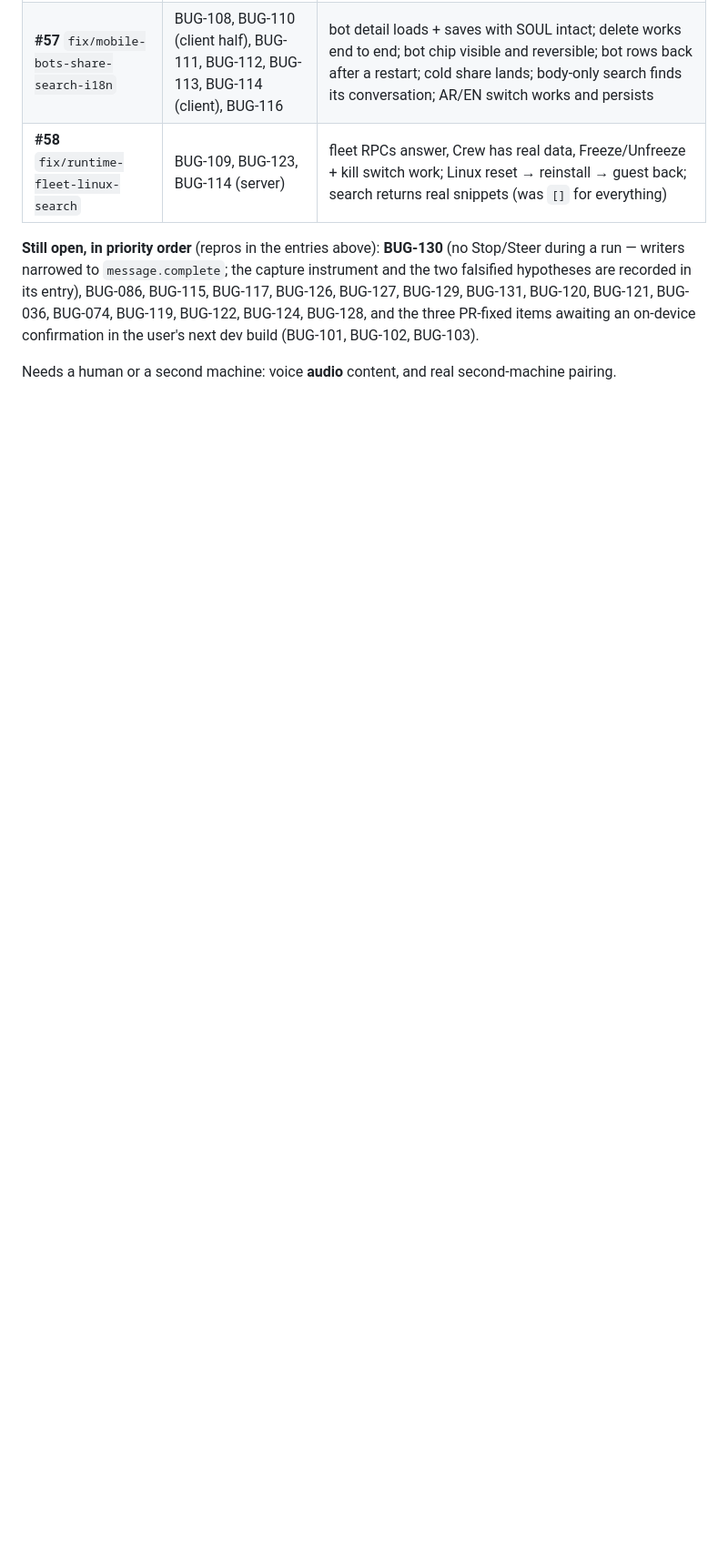
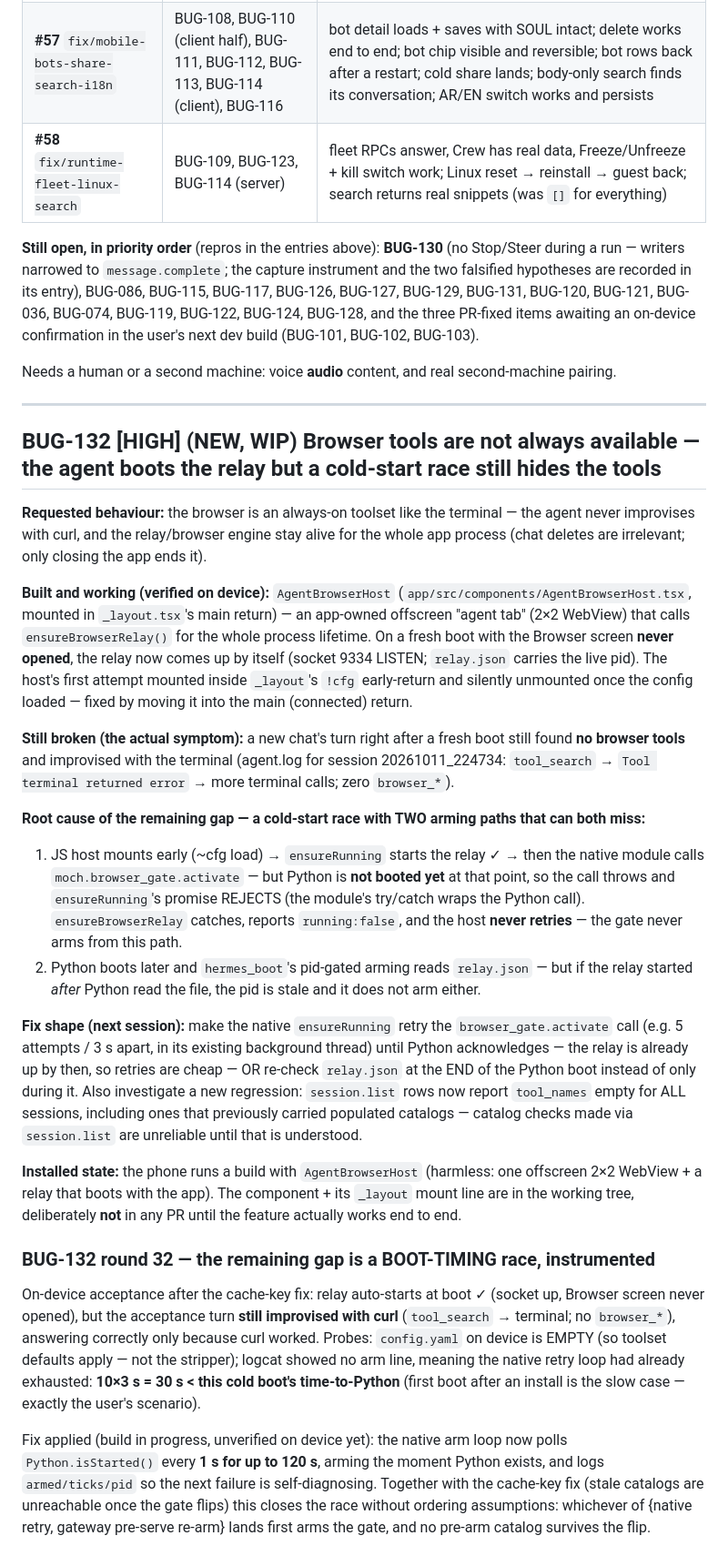
Before and after one commit to SoftLand-Tech/Moch, a Markdown page: bugs.md, the part around the change. Shown at 91% size. Rendered like a GitHub page; blank space fills up the shorter version.

Commit message:
docs(tracker): BUG-132 round 32 — boot-timing race instrumented, config.yaml ruled out
On-device: relay auto-starts at boot, agent answered 'Example Domain' via curl
improvisation (tool_search -> terminal; zero browser_*). config.yaml on device
is EMPTY (defaults apply — not the stripper). Remaining gap: the arm/cache
interplay across the cold-boot window; the widened 120x1s retry window landed
armed=true on ticks=1 the following boot, yet a facebook turn still improvised,
which points at cache/agent-snapshot layers rather than the arm itself.

```diff
--- a/bugs.md
+++ b/bugs.md
@@ -969,3 +969,57 @@ BUG-036, BUG-074, BUG-119, BUG-122, BUG-124, BUG-128, and the three PR-fixed ite
 confirmation in the user's next dev build (BUG-101, BUG-102, BUG-103).
 
 Needs a human or a second machine: voice **audio** content, and real second-machine pairing.
+
+---
+
+## BUG-132 [HIGH] (NEW, WIP) Browser tools are not always available — the agent boots the relay but a cold-start race still hides the tools
+
+**Requested behaviour:** the browser is an always-on toolset like the terminal — the agent never
+improvises with curl, and the relay/browser engine stay alive for the whole app process (chat deletes
+are irrelevant; only closing the app ends it).
+
+**Built and working (verified on device):** `AgentBrowserHost` (`app/src/components/AgentBrowserHost.tsx`,
+mounted in `_layout.tsx`'s main return) — an app-owned offscreen "agent tab" (2×2 WebView) that calls
+`ensureBrowserRelay()` for the whole process lifetime. On a fresh boot with the Browser screen **never
+opened**, the relay now comes up by itself (socket 9334 LISTEN; `relay.json` carries the live pid).
+The host's first attempt mounted inside `_layout`'s `!cfg` early-return and silently unmounted once the
+config loaded — fixed by moving it into the main (connected) return.
+
+**Still broken (the actual symptom):** a new chat's turn right after a fresh boot still found **no
+browser tools** and improvised with the terminal (agent.log for session 20261011_224734: `tool_search`
+→ `Tool terminal returned error` → more terminal calls; zero `browser_*`).
+
+**Root cause of the remaining gap — a cold-start race with TWO arming paths that can both miss:**
+1. JS host mounts early (~cfg load) → `ensureRunning` starts the relay ✓ → then the native module calls
+   `moch.browser_gate.activate` — but Python is **not booted yet** at that point, so the call throws and
+   `ensureRunning`'s promise REJECTS (the module's try/catch wraps the Python call). `ensureBrowserRelay`
+   catches, reports `running:false`, and the host **never retries** — the gate never arms from this path.
+2. Python boots later and `hermes_boot`'s pid-gated arming reads `relay.json` — but if the relay started
+   *after* Python read the file, the pid is stale and it does not arm either.
+
+**Fix shape (next session):** make the native `ensureRunning` retry the `browser_gate.activate` call
+(e.g. 5 attempts / 3 s apart, in its existing background thread) until Python acknowledges — the relay is
+already up by then, so retries are cheap — OR re-check `relay.json` at the END of the Python boot instead
+of only during it. Also investigate a new regression: `session.list` rows now report `tool_names` empty
+for ALL sessions, including ones that previously carried populated catalogs — catalog checks made via
+`session.list` are unreliable until that is understood.
+
+**Installed state:** the phone runs a build with `AgentBrowserHost` (harmless: one offscreen 2×2
+WebView + a relay that boots with the app). The component + its `_layout` mount line are in the working
+tree, deliberately **not** in any PR until the feature actually works end to end.
+
+### BUG-132 round 32 — the remaining gap is a BOOT-TIMING race, instrumented
+
+On-device acceptance after the cache-key fix: relay auto-starts at boot ✓ (socket up, Browser
+screen never opened), but the acceptance turn **still improvised with curl** (`tool_search` →
+terminal; no `browser_*`), answering correctly only because curl worked. Probes: `config.yaml` on
+device is EMPTY (so toolset defaults apply — not the stripper); logcat showed no arm line, meaning
+the native retry loop had already exhausted: **10×3 s = 30 s < this cold boot's time-to-Python**
+(first boot after an install is the slow case — exactly the user's scenario).
+
+Fix applied (build in progress, unverified on device yet): the native arm loop now polls
+`Python.isStarted()` every **1 s for up to 120 s**, arming the moment Python exists, and logs
+`armed/ticks/pid` so the next failure is self-diagnosing. Together with the cache-key fix (stale
+catalogs are unreachable once the gate flips) this closes the race without ordering assumptions:
+whichever of {native retry, gateway pre-serve re-arm} lands first arms the gate, and no pre-arm
+catalog survives the flip.
```
